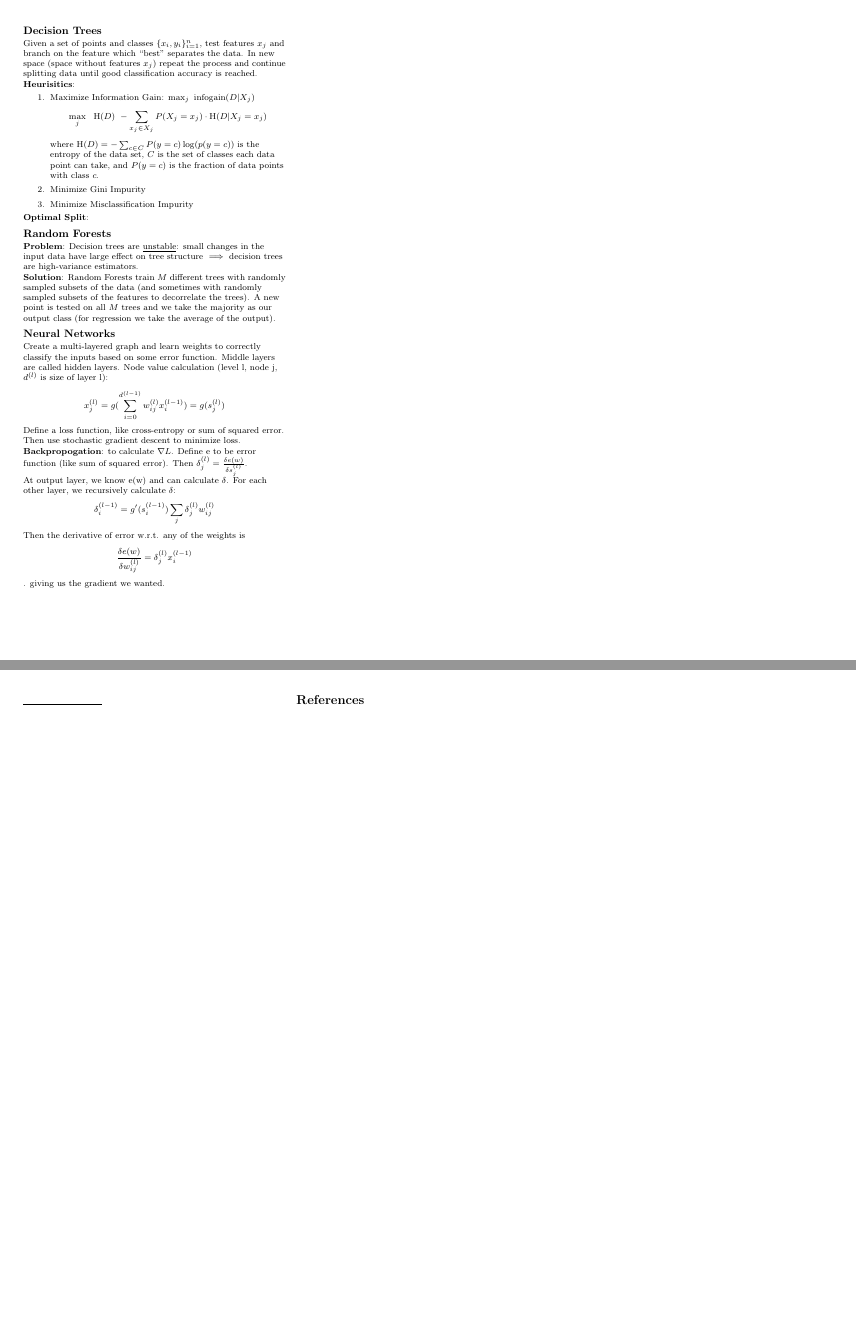
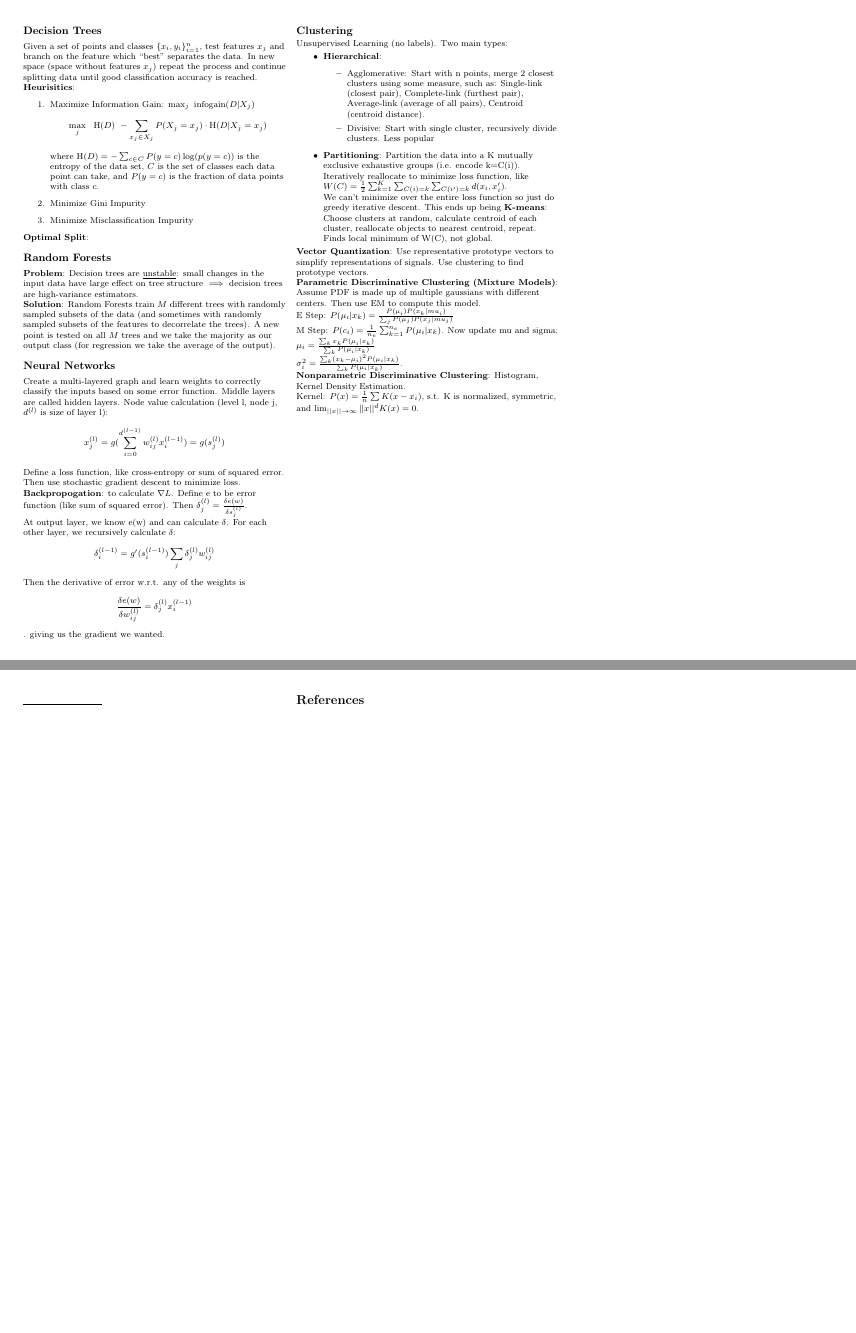
Before and after one commit to sharma409/EECScheats, a LaTeX document (189cheatSheet.tex): pages 2 and 3 of 3, joined at a grey line. Compiled offline with pdfLaTeX.

Commit message:
first pass at clustering notes

```diff
--- a/189cheatSheet.tex
+++ b/189cheatSheet.tex
@@ -257,8 +257,28 @@ Define a loss function, like cross-entropy or sum of squared error. Then use sto
 Then the derivative of error w.r.t. any of the weights is
 \[\frac{\delta e(w)}{\delta w_{ij}^{(l)}} = \delta_j ^{(l)} x_i^{(l-1)}\].
 giving us the gradient we wanted.
+
+\vfill
+\columnbreak
+\subsection{Clustering}
+Unsupervised Learning (no labels). Two main types:
+\begin{itemize}
+	\item {\bf Hierarchical}:
+	\begin{itemize}
+		\item Agglomerative: Start with n points, merge 2 closest clusters using some measure, such as: Single-link (closest pair), Complete-link (furthest pair), Average-link (average of all pairs), Centroid (centroid distance).
+		\item Divisive: Start with single cluster, recursively divide clusters. Less popular
+	\end{itemize}
+	\item {\bf Partitioning}: Partition the data into a K mutually exclusive exhaustive groups (i.e. encode k=C(i)). Iteratively reallocate to minimize loss function, like $W(C)=\frac{1}{2} \sum_{k=1}^K \sum_{C(i)=k} \sum_{C(i')=k} d(x_i, x_i')$.
+	\\We can't minimize over the entire loss function so just do greedy iterative descent. This ends up being {\bf K-means}: Choose clusters at random, calculate centroid of each cluster, reallocate objects to nearest centroid, repeat. Finds local minimum of W(C), not global.
+\end{itemize}
+{\bf Vector Quantization}: Use representative prototype vectors to simplify representations of signals. Use clustering to find prototype vectors.
+\\{\bf Parametric Discriminative Clustering (Mixture Models)}: Assume PDF is made up of multiple gaussians with different centers. Then use EM to compute this model.
+\\E Step: $P(\mu_i | x_k) = \frac{P(\mu_i) P(x_k | mu_i)}{\sum_j P(\mu_j) P(x_j|mu_j)}$
+\\M Step: $P(c_i) = \frac{1}{n_e} \sum_{k=1}^{n_e} P(\mu_i | x_k)$. Now update mu and sigma:\\$\mu_i = \frac{\sum_k x_k P(\mu_i|x_k)}{\sum_k P(\mu_i | x_k)}$
+	\\$\sigma_i^2=\frac{\sum_k (x_k-\mu_i)^2 P(\mu_i|x_k)}{\sum_k P(\mu_i | x_k)}$.
+\\{\bf Nonparametric Discriminative Clustering}: Histogram, Kernel Density Estimation.
+\\Kernel: $P(x) = \frac{1}{n} \sum K(x-x_i)$, s.t. K is normalized, symmetric, and $\lim_{||x|| \rightarrow \infty} ||x||^d K(x) = 0$.
 \newpage
-
 
 % You can even have references
 \rule{0.3\linewidth}{0.25pt}
```
Also changed, not shown: 189cheatSheet.pdf.
